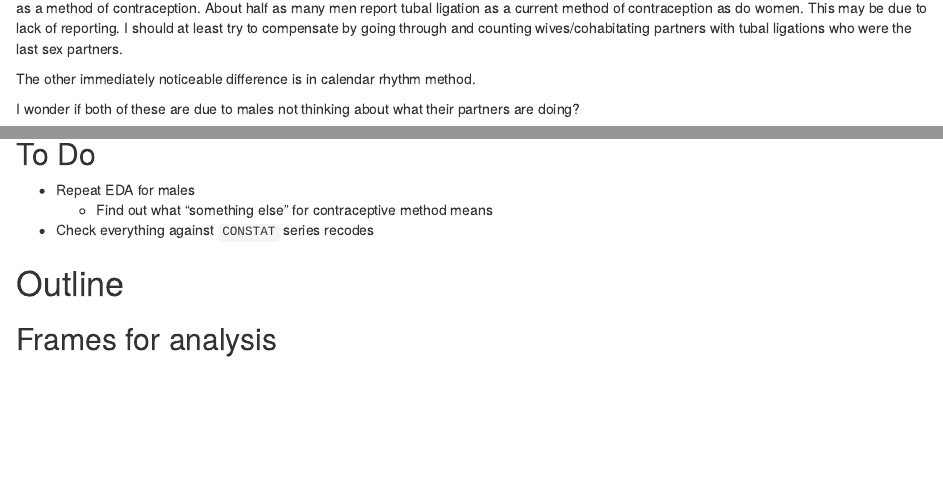
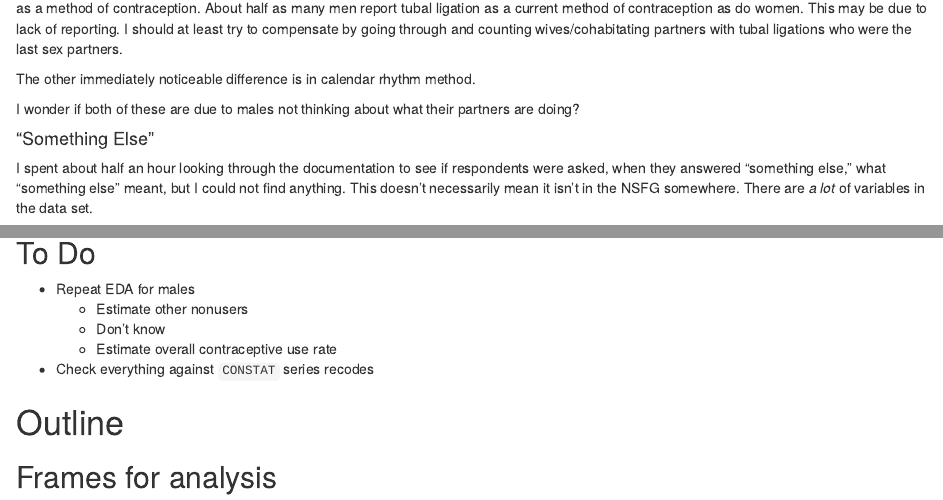
Before and after one commit to joshuaborn/born-inquisitive, an R Markdown document (EDA/004_contraceptive_usage.Rmd): the page in a window 1100 px wide, from 10950 px down before the commit and from 10970 px down after it, so that both start at the same text, and a second part further down, joined at a grey line. Rendered offline with R 4.5, knitr and Pandoc, with nearby package versions; some code elsewhere in the file could not run offline.

Commit message:
Make notes on "something else" method investigation

````diff
--- a/EDA/004_contraceptive_usage.Rmd
+++ b/EDA/004_contraceptive_usage.Rmd
@@ -2111,6 +2111,11 @@ The other immediately noticeable difference is in calendar rhythm method.
 I wonder if both of these are due to males not thinking about what their partners are doing?
 
 
+#### "Something Else"
+
+I spent about half an hour looking through the documentation to see if respondents were asked, when they answered "something else," what "something else" meant, but I could not find anything. This doesn't necessarily mean it isn't in the NSFG somewhere. There are _a lot_ of variables in the data set.
+
+
 #### By Method Used, Among Those Currently Using One Method Exclusively
 
 ```{r, dependson=c('male-process-data')}
@@ -2564,7 +2569,9 @@ collect_estimate(
 ## To Do
 
 * Repeat EDA for males
-    * Find out what "something else" for contraceptive method means
+    * Estimate other nonusers
+    * Don't know
+    * Estimate overall contraceptive use rate
 * Check everything against `CONSTAT` series recodes
 
 
````
